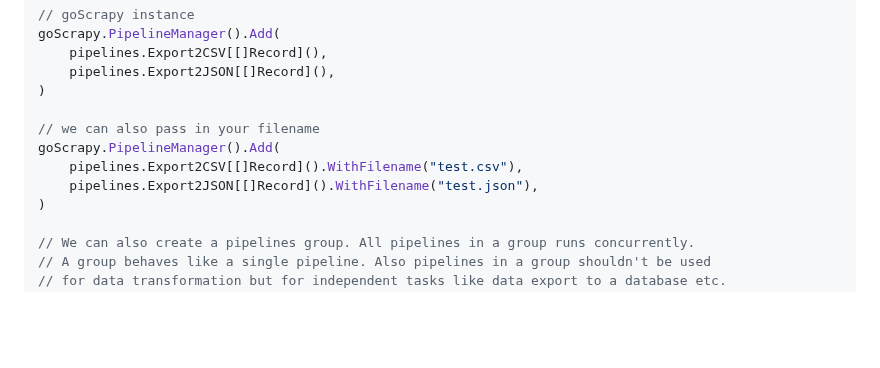
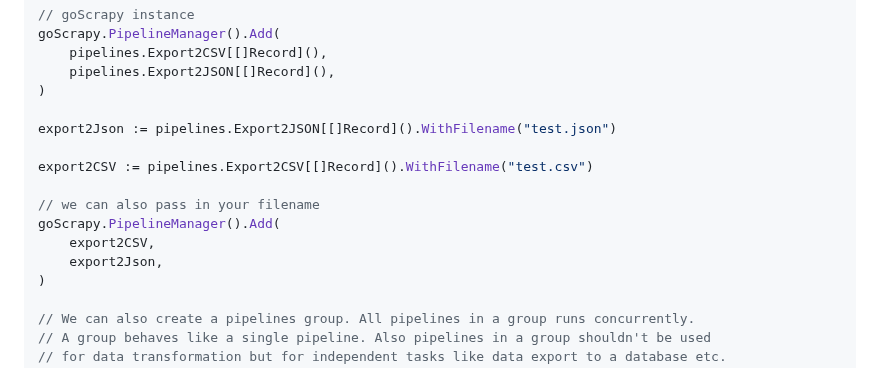
Before and after one commit to tech-engine/goscrapy, a Markdown page: README.md, the part around the change. Rendered like a GitHub page; blank space fills up the shorter version.

Commit message:
docs: readme update

```diff
--- a/README.md
+++ b/README.md
@@ -236,10 +236,14 @@ goScrapy.PipelineManager().Add(
 	pipelines.Export2JSON[[]Record](),
 )
 
+export2Json := pipelines.Export2JSON[[]Record]().WithFilename("test.json")
+
+export2CSV := pipelines.Export2CSV[[]Record]().WithFilename("test.csv")
+
 // we can also pass in your filename
 goScrapy.PipelineManager().Add(
-	pipelines.Export2CSV[[]Record]().WithFilename("test.csv"),
-	pipelines.Export2JSON[[]Record]().WithFilename("test.json"),
+	export2CSV,
+	export2Json,
 )
 
 // We can also create a pipelines group. All pipelines in a group runs concurrently.
```
